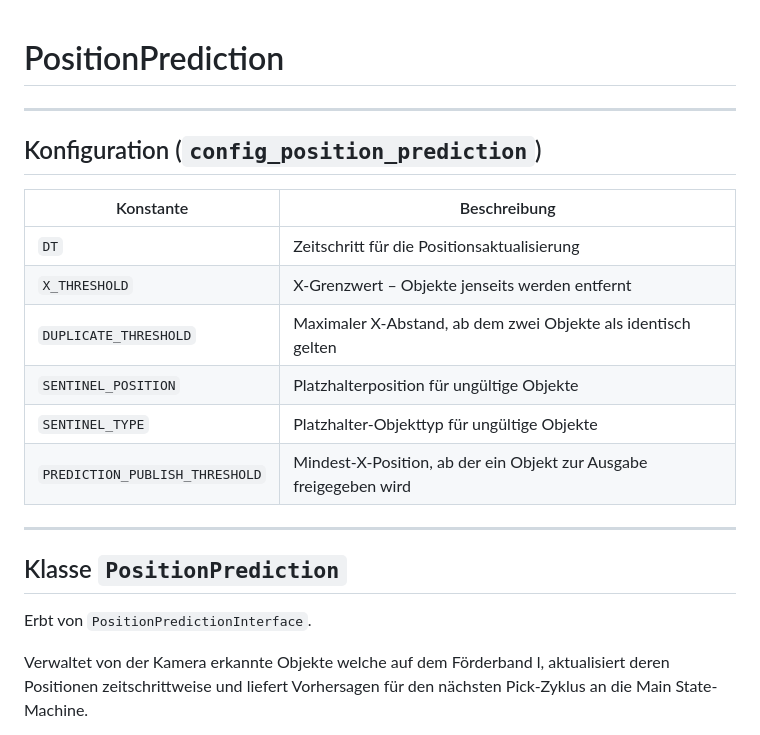
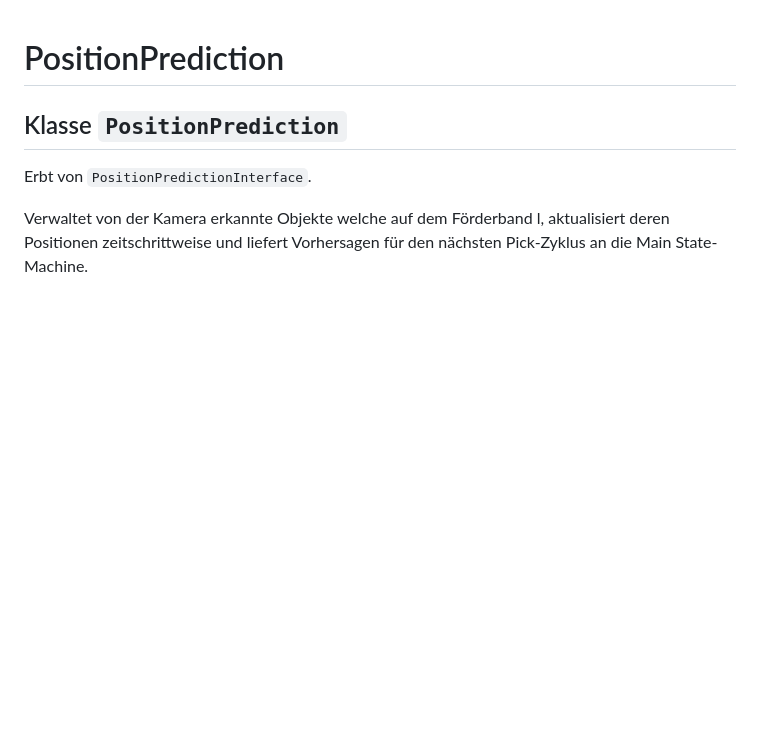
Before and after one commit to derlole/NimSort42, a Markdown page: docs/nimsort_logic/postionprediction_logic.md, the part around the change. Drawn GitHub-style; blank space fills up the shorter version.

Commit message:
docs:change

```diff
--- a/docs/nimsort_logic/postionprediction_logic.md
+++ b/docs/nimsort_logic/postionprediction_logic.md
@@ -1,19 +1,4 @@
 # PositionPrediction
-
----
-
-## Konfiguration (`config_position_prediction`)
-
-| Konstante | Beschreibung |
-|---|---|
-| `DT` | Zeitschritt für die Positionsaktualisierung |
-| `X_THRESHOLD` | X-Grenzwert – Objekte jenseits werden entfernt |
-| `DUPLICATE_THRESHOLD` | Maximaler X-Abstand, ab dem zwei Objekte als identisch gelten |
-| `SENTINEL_POSITION` | Platzhalterposition für ungültige Objekte |
-| `SENTINEL_TYPE` | Platzhalter-Objekttyp für ungültige Objekte |
-| `PREDICTION_PUBLISH_THRESHOLD` | Mindest-X-Position, ab der ein Objekt zur Ausgabe freigegeben wird |
-
----
 
 ## Klasse `PositionPrediction`
 
```
